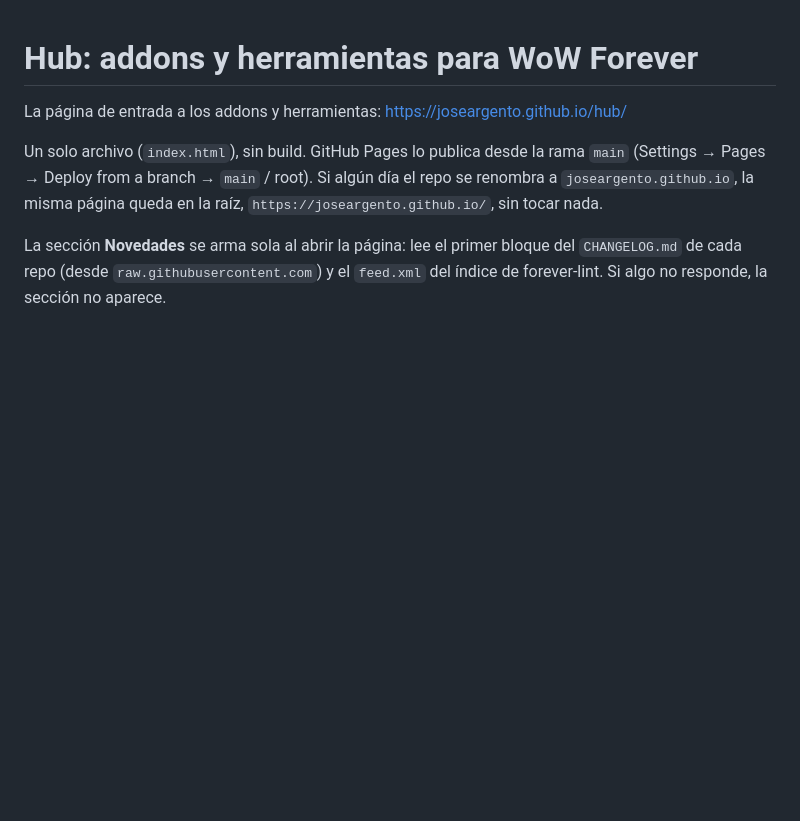
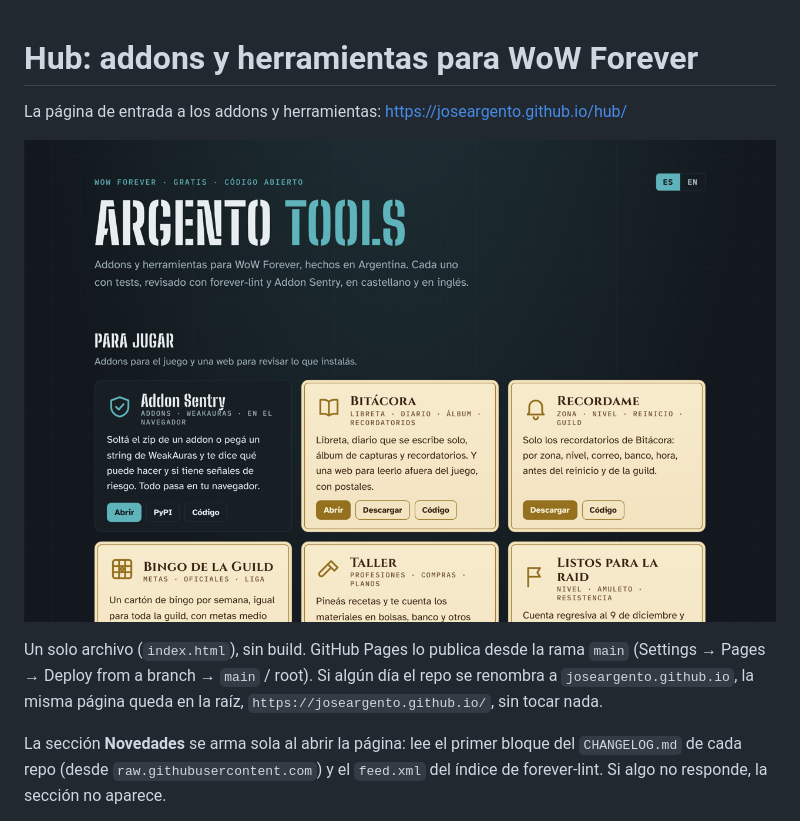
Before and after one commit to JoseArgento/hub, a Markdown page: README.md, the part around the change. GitHub-like rendering; pictures changed too: docs/hub.png (added); blank space fills up the shorter version.

Commit message:
README: captura de la página

```diff
--- a/README.md
+++ b/README.md
@@ -1,6 +1,8 @@
 # Hub: addons y herramientas para WoW Forever
 
 La página de entrada a los addons y herramientas: https://joseargento.github.io/hub/
+
+![Argento Tools: la página con las tarjetas de cada addon y herramienta](docs/hub.png)
 
 Un solo archivo (`index.html`), sin build. GitHub Pages lo publica desde la rama `main` (Settings → Pages → Deploy from a branch → `main` / root). Si algún día el repo se renombra a `joseargento.github.io`, la misma página queda en la raíz, `https://joseargento.github.io/`, sin tocar nada.
 
```
